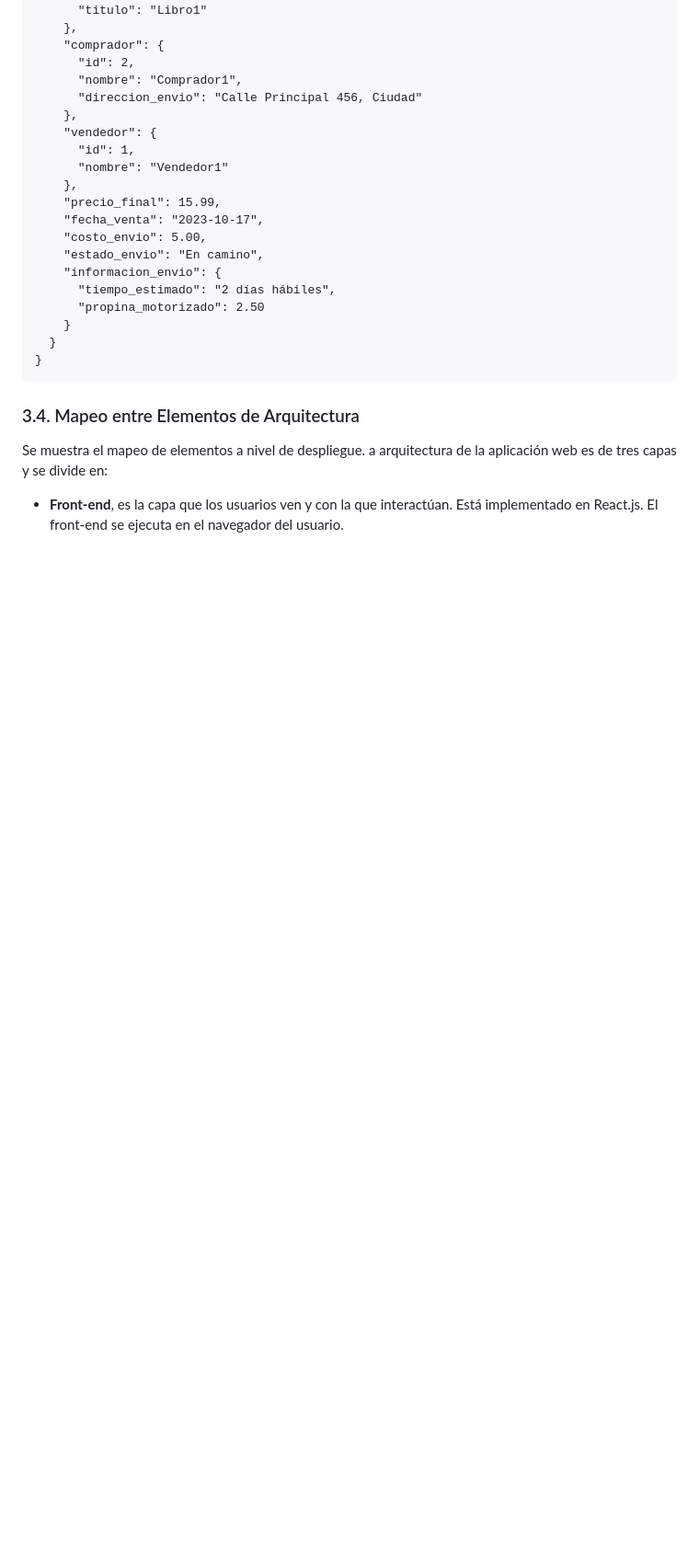
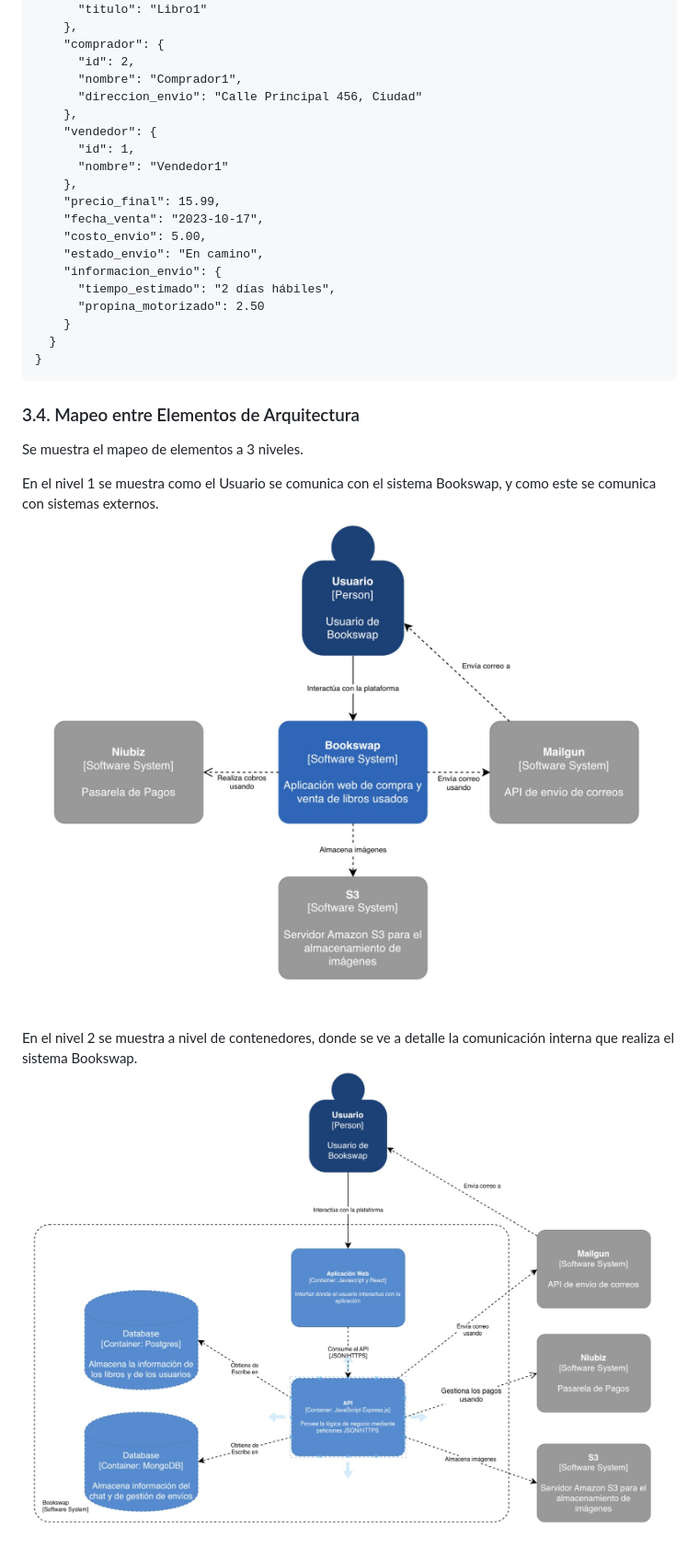
Before and after one commit to bri226/Arqui_Soft_G4, a Markdown page: Bookswap.md, the part around the change printed below. Shown: that part at 92% size. Drawn GitHub-style; pictures changed too: img/n1-sistemas.jpeg (added), img/n2-contenedores.jpeg (added); blank space fills up the shorter version.

Commit message:
cambio en el mapeo entre elementos

````diff
--- a/Bookswap.md
+++ b/Bookswap.md
@@ -318,8 +318,11 @@ Se utilizará para almacenar datos menos estructurados, como registros de activi
 ```
 
 ### 3.4. Mapeo entre Elementos de Arquitectura
-Se muestra el mapeo de elementos a nivel de despliegue. a arquitectura de la aplicación web es de tres capas y se divide en:
+Se muestra el mapeo de elementos a 3 niveles.
 
-- **Front-end**, es la capa que los usuarios ven y con la que interactúan. Está implementado en React.js. El front-end se ejecuta en el navegador del usuario.
+En el nivel 1 se muestra como el Usuario se comunica con el sistema Bookswap, y como este se comunica con sistemas externos.
+<img src="img/n1-sistemas.jpeg" width="100%">
 
+En el nivel 2 se muestra a nivel de contenedores, donde se ve a detalle la comunicación interna que realiza el sistema Bookswap.
+<img src="img/n2-contenedores.jpeg" width="100%">
 
````
Also changed, not shown: other parts of Bookswap.md (+2 -5 lines), img/n3-componentes.jpeg (added).
